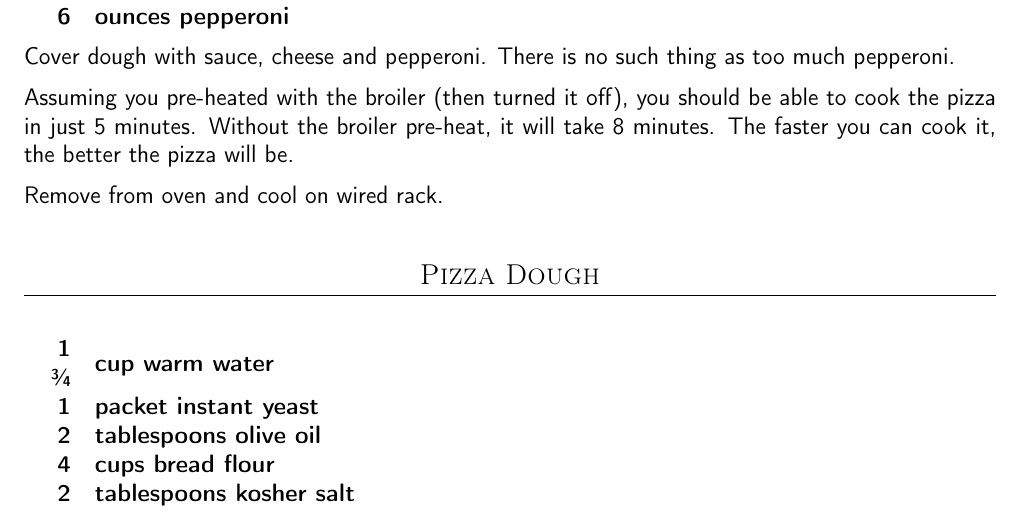
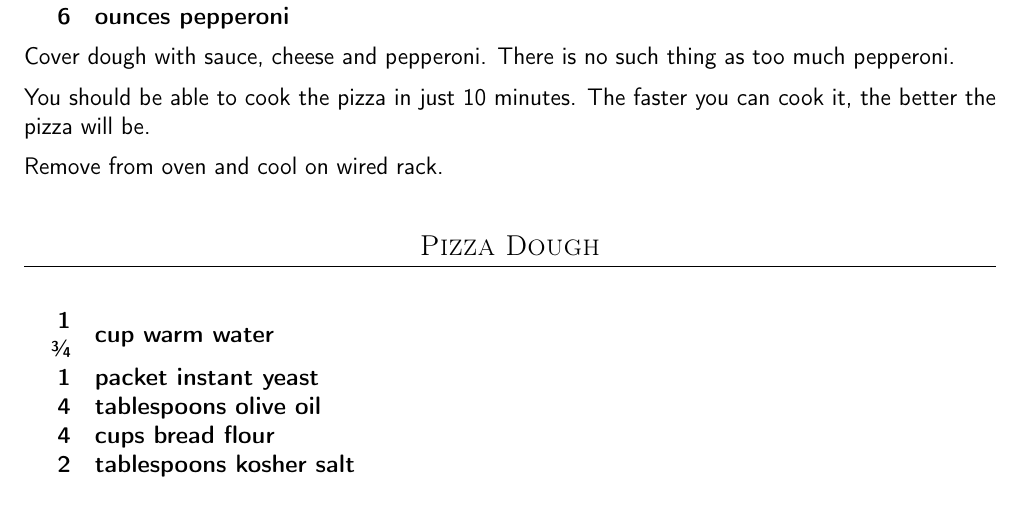
Before and after one commit to chase-seibert/cookbook, a LaTeX thesis (Cookbook.tex, which reads pizza_quick.tex): part of page 22 of 49, cut so that both start at the same text. Compiled offline with pdfLaTeX.

Commit message:
Update pizza - more water, oil and cook longer

```diff
--- a/pizza_quick.tex
+++ b/pizza_quick.tex
@@ -39,9 +39,8 @@ for 3-4 small pizzas. You can also use fresh tomatoes, but then you should saute
 Cover dough with sauce, cheese and pepperoni. There is no such thing as too much
 pepperoni.
 
-Assuming you pre-heated with the broiler (then turned it off), you should be able
-to cook the pizza in just 5 minutes. Without the broiler pre-heat, it will take
-8 minutes. The faster you can cook it, the better the pizza will be.
+You should be able to cook the pizza in just 10 minutes.
+The faster you can cook it, the better the pizza will be.
 
 Remove from oven and cool on wired rack.
 
@@ -50,7 +49,7 @@ Remove from oven and cool on wired rack.
 \ingredients{
       1 \sfrac{3}{4} & cup warm water \\
       1 & packet instant yeast \\
-      2 & tablespoons olive oil \\
+      4 & tablespoons olive oil \\
      4 & cups bread flour \\
       2 & tablespoons kosher salt \\
 }
```
